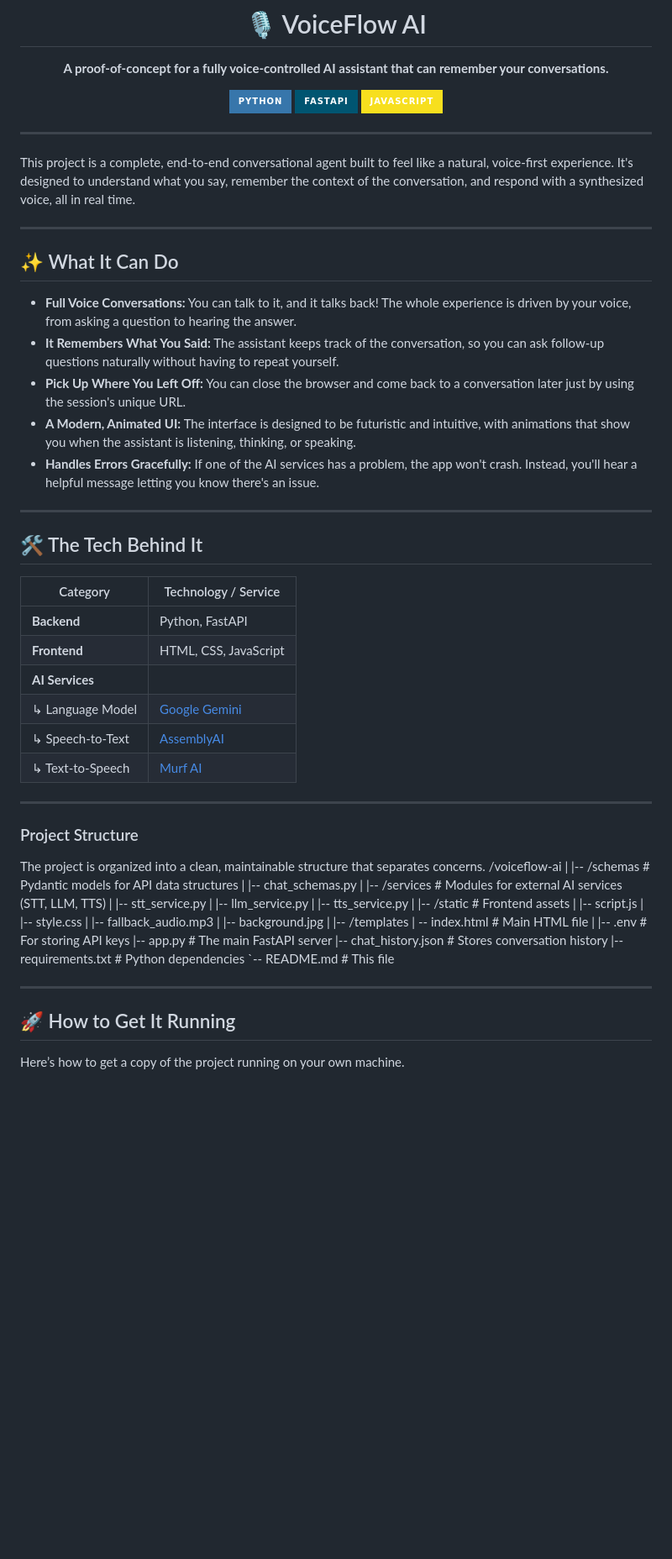
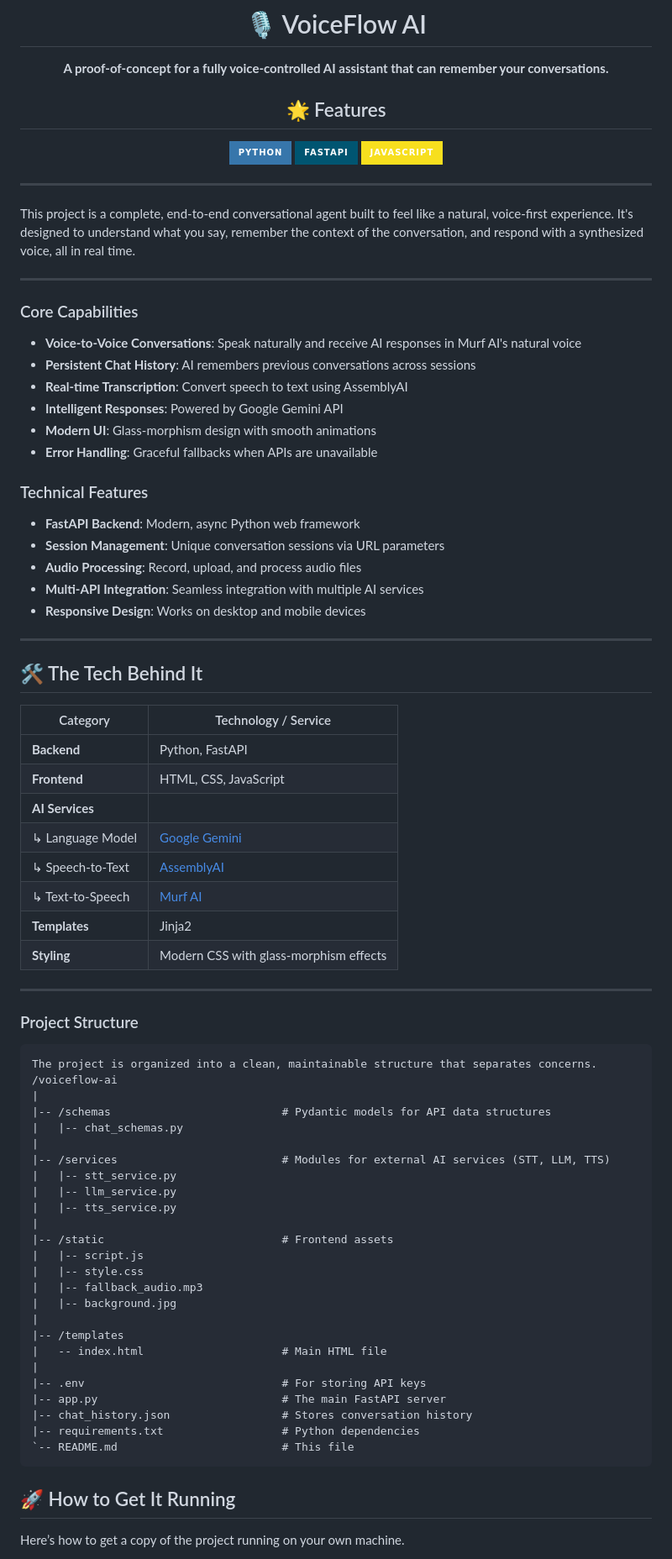
Before and after one commit to Ayu-shTiwari/VoiceFlow, a Markdown page: README.md, the part around the change printed below. Shown: that part at 84% size. Rendered like a GitHub page; badges without logos; blank space fills up the shorter version.

````diff
--- a/README.md
+++ b/README.md
@@ -3,6 +3,8 @@
 # 🎙️ VoiceFlow AI
 
 **A proof-of-concept for a fully voice-controlled AI assistant that can remember your conversations.**
+
+## 🌟 Features
 
 ![Python](https://img.shields.io/badge/Python-3776AB?style=for-the-badge&logo=python&logoColor=white)
 ![FastAPI](https://img.shields.io/badge/FastAPI-005571?style=for-the-badge&logo=fastapi&logoColor=white)
@@ -16,58 +18,66 @@ This project is a complete, end-to-end conversational agent built to feel like a
 
 ---
 
-## ✨ What It Can Do
+### Core Capabilities
+- **Voice-to-Voice Conversations**: Speak naturally and receive AI responses in Murf AI's natural voice
+- **Persistent Chat History**: AI remembers previous conversations across sessions
+- **Real-time Transcription**: Convert speech to text using AssemblyAI
+- **Intelligent Responses**: Powered by Google Gemini API
+- **Modern UI**: Glass-morphism design with smooth animations
+- **Error Handling**: Graceful fallbacks when APIs are unavailable
 
-- **Full Voice Conversations:** You can talk to it, and it talks back! The whole experience is driven by your voice, from asking a question to hearing the answer.
-- **It Remembers What You Said:** The assistant keeps track of the conversation, so you can ask follow-up questions naturally without having to repeat yourself.
-- **Pick Up Where You Left Off:** You can close the browser and come back to a conversation later just by using the session's unique URL.
-- **A Modern, Animated UI:** The interface is designed to be futuristic and intuitive, with animations that show you when the assistant is listening, thinking, or speaking.
-- **Handles Errors Gracefully:** If one of the AI services has a problem, the app won't crash. Instead, you'll hear a helpful message letting you know there's an issue.
+### Technical Features
+- **FastAPI Backend**: Modern, async Python web framework
+- **Session Management**: Unique conversation sessions via URL parameters
+- **Audio Processing**: Record, upload, and process audio files
+- **Multi-API Integration**: Seamless integration with multiple AI services
+- **Responsive Design**: Works on desktop and mobile devices
 
 ---
 
 ## 🛠️ The Tech Behind It
 
-| Category      | Technology / Service                                       |
-|---------------|------------------------------------------------------------|
-| **Backend** | Python, FastAPI                                            |
-| **Frontend** | HTML, CSS, JavaScript                                      |
-| **AI Services** |                                                            |
-| ↳ Language Model | [Google Gemini](https://aistudio.google.com/)            |
-| ↳ Speech-to-Text | [AssemblyAI](https://www.assemblyai.com/)                |
-| ↳ Text-to-Speech | [Murf AI](https://murf.ai/)                              |
+| Category             | Technology / Service                                     |
+|----------------------|----------------------------------------------------------|
+| **Backend**          | Python, FastAPI                                          |
+| **Frontend**         | HTML, CSS, JavaScript                                    |
+| **AI Services**      |                                                          |
+|     ↳ Language Model | [Google Gemini](https://aistudio.google.com/)            |
+|     ↳ Speech-to-Text | [AssemblyAI](https://www.assemblyai.com/)                |
+|     ↳ Text-to-Speech | [Murf AI](https://murf.ai/)                              |
+|**Templates**         |Jinja2
+| **Styling**          |Modern CSS with glass-morphism effects
 
 ---
 
 ### Project Structure
-
+```
 The project is organized into a clean, maintainable structure that separates concerns.
 /voiceflow-ai
 |
-|-- /schemas              # Pydantic models for API data structures
+|-- /schemas                          # Pydantic models for API data structures
 |   |-- chat_schemas.py
 |
-|-- /services             # Modules for external AI services (STT, LLM, TTS)
+|-- /services                         # Modules for external AI services (STT, LLM, TTS)
 |   |-- stt_service.py
 |   |-- llm_service.py
 |   |-- tts_service.py
 |
-|-- /static               # Frontend assets
+|-- /static                           # Frontend assets
 |   |-- script.js
 |   |-- style.css
 |   |-- fallback_audio.mp3
 |   |-- background.jpg
 |
 |-- /templates
-|   -- index.html        # Main HTML file
+|   -- index.html                     # Main HTML file
 |
-|-- .env                  # For storing API keys
-|-- app.py                # The main FastAPI server
-|-- chat_history.json     # Stores conversation history
-|-- requirements.txt      # Python dependencies
-`-- README.md             # This file
-
----
+|-- .env                              # For storing API keys
+|-- app.py                            # The main FastAPI server
+|-- chat_history.json                 # Stores conversation history
+|-- requirements.txt                  # Python dependencies
+`-- README.md                         # This file
+```
 
 ## 🚀 How to Get It Running
 
````
Also changed, not shown: other parts of README.md (+35 -4 lines).
